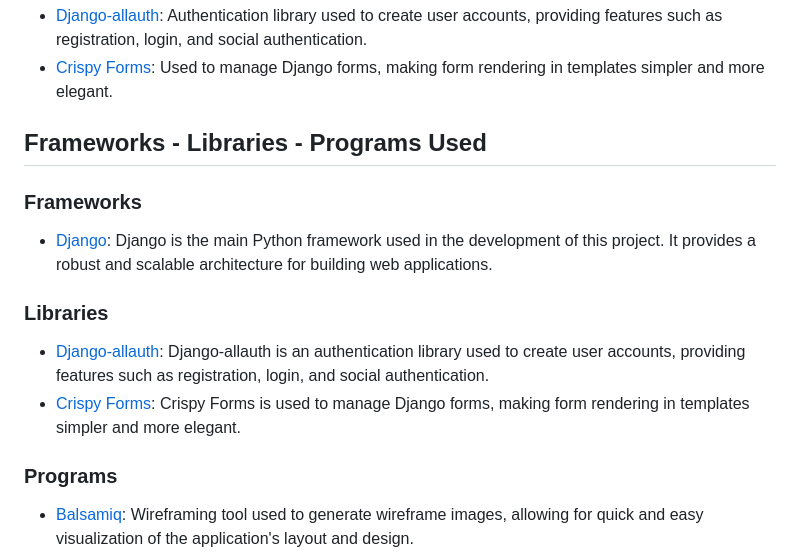
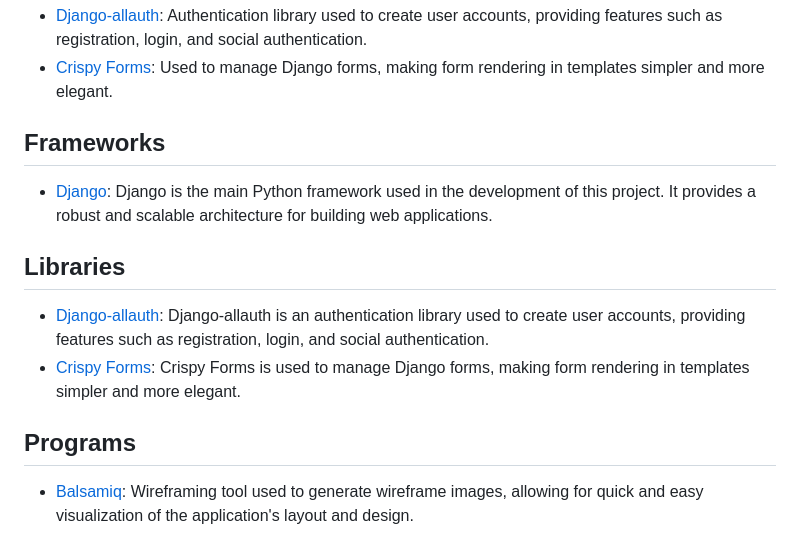
Before and after one commit to Indre-V/blossom-therapy, a Markdown page: README.md, the part around the change printed below. Rendered like a GitHub page.

```diff
--- a/README.md
+++ b/README.md
@@ -334,16 +335,14 @@ _Any changes required to the website, they can be made, committed and pushed to
 - [Django-allauth](https://django-allauth.readthedocs.io/en/latest/installation.html): Authentication library used to create user accounts, providing features such as registration, login, and social authentication.
 - [Crispy Forms](https://django-crispy-forms.readthedocs.io/en/latest/): Used to manage Django forms, making form rendering in templates simpler and more elegant.
 
-## Frameworks - Libraries - Programs Used
-
-### Frameworks
+## Frameworks
 - [Django](https://www.djangoproject.com/): Django is the main Python framework used in the development of this project. It provides a robust and scalable architecture for building web applications.
 
-### Libraries
+## Libraries
 - [Django-allauth](https://django-allauth.readthedocs.io/en/latest/installation.html): Django-allauth is an authentication library used to create user accounts, providing features such as registration, login, and social authentication.
 - [Crispy Forms](https://django-crispy-forms.readthedocs.io/en/latest/): Crispy Forms is used to manage Django forms, making form rendering in templates simpler and more elegant.
 
-### Programs
+## Programs
 
 - [Balsamiq](https://balsamiq.com/): Wireframing tool used to generate wireframe images, allowing for quick and easy visualization of the application's layout and design.
 - [Bootstrap 5](https://getbootstrap.com/docs/45/getting-started/introduction/): CSS framework used for developing responsiveness and styling, offering a wide range of pre-designed components and utilities.
```
Also changed, not shown: other parts of README.md (+34 -33 lines).
